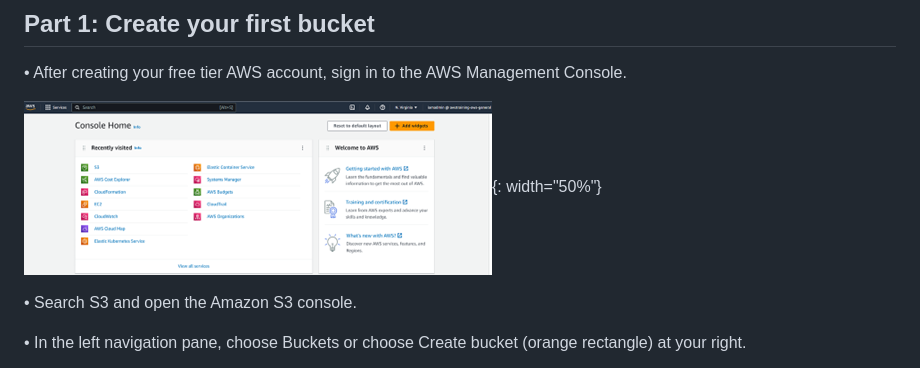
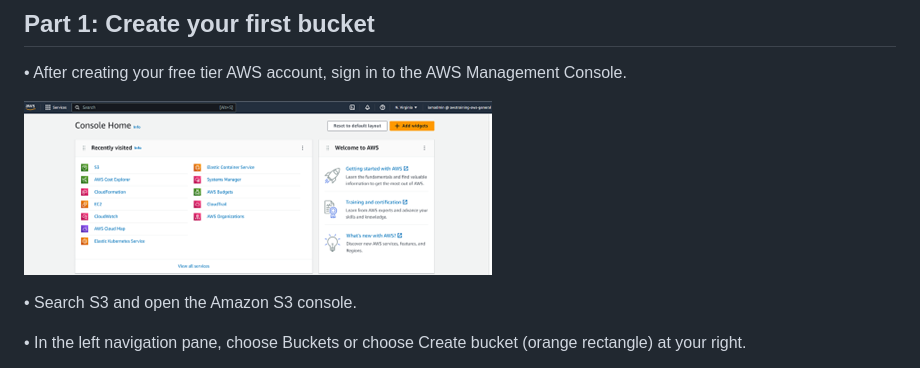
Before and after one commit to djcloudking/aws-projects, a Markdown page: 2_Storage S3/S3.md, the part around the change. Drawn GitHub-style.

```diff
--- a/2_Storage S3/S3.md
+++ b/2_Storage S3/S3.md
@@ -20,7 +20,7 @@ Now let’s have fun “practicing”.
 
 •	After creating your free tier AWS account, sign in to the AWS Management Console.
 
-![alt](Picture0.png){: width="50%"}
+![alt](Picture0.png)
 
 •	Search S3 and open the Amazon S3 console.
 
```
